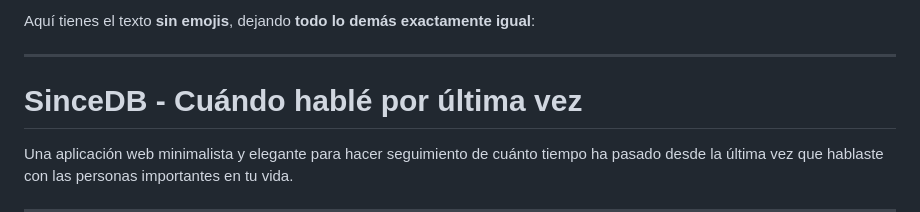
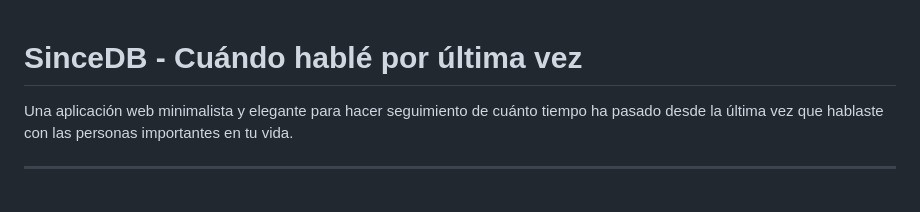
Before and after one commit to ENDE25/SinceDB, a Markdown page: README.md, the part around the change. GitHub-like rendering; blank space fills up the shorter version.

Commit message:
Update README to remove unnecessary text
Removed introductory text and horizontal rule from README.

```diff
--- a/README.md
+++ b/README.md
@@ -1,7 +1,3 @@
-Aquí tienes el texto **sin emojis**, dejando **todo lo demás exactamente igual**:
-
----
-
 # SinceDB - Cuándo hablé por última vez
 
 Una aplicación web minimalista y elegante para hacer seguimiento de cuánto tiempo ha pasado desde la última vez que hablaste con las personas importantes en tu vida.
```
